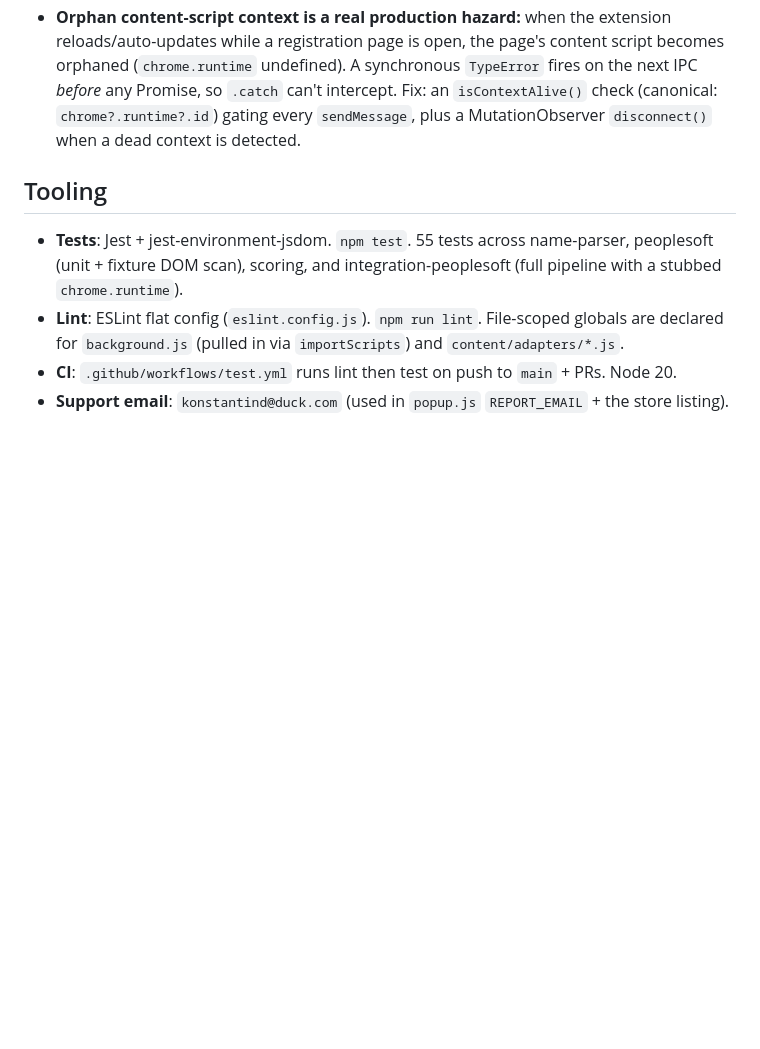
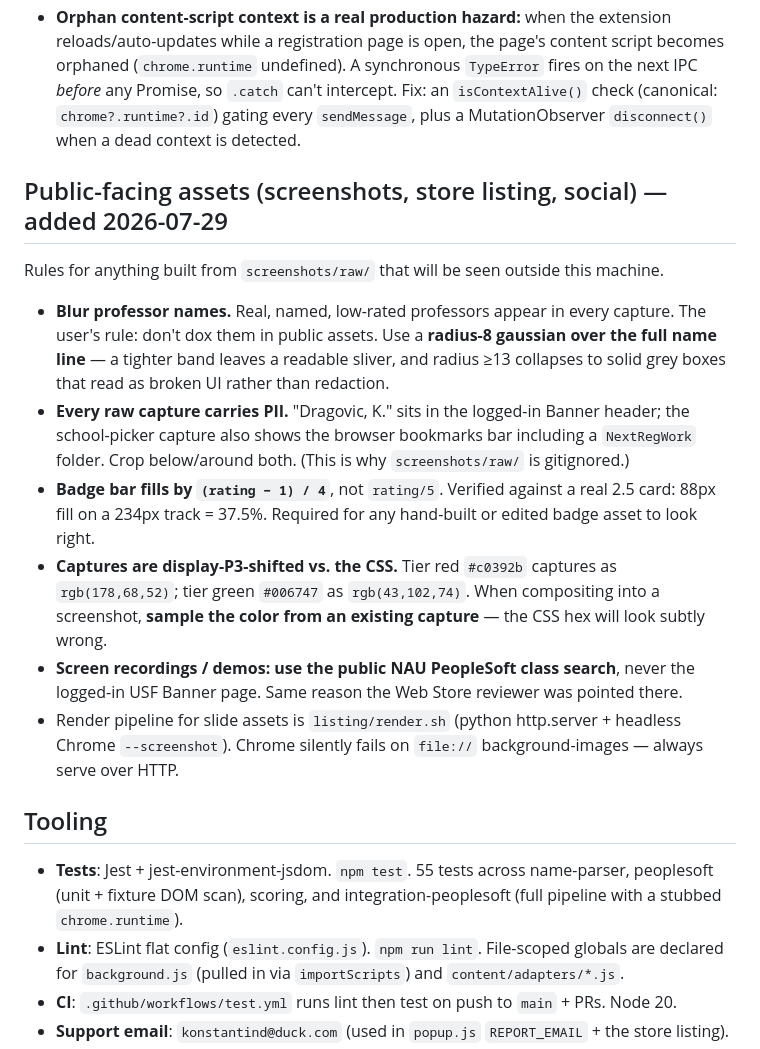
Before and after one commit to Konald58/rmp-extension, a Markdown page: CLAUDE.md, the part around the change. GitHub-like rendering; blank space fills up the shorter version.

Commit message:
chore: commit in-progress work before system migration
Co-Authored-By: Claude Opus 5 <noreply@anthropic.com>

```diff
--- a/CLAUDE.md
+++ b/CLAUDE.md
@@ -49,6 +49,17 @@ Order matters — `common.js` defines `window.RMP`; adapters register against it
 - **School dedup** trades small isolated branch campuses (e.g. NAU Yuma) for a cleaner picker.
 - **Orphan content-script context is a real production hazard:** when the extension reloads/auto-updates while a registration page is open, the page's content script becomes orphaned (`chrome.runtime` undefined). A synchronous `TypeError` fires on the next IPC *before* any Promise, so `.catch` can't intercept. Fix: an `isContextAlive()` check (canonical: `chrome?.runtime?.id`) gating every `sendMessage`, plus a MutationObserver `disconnect()` when a dead context is detected.
 
+## Public-facing assets (screenshots, store listing, social) — added 2026-07-29
+
+Rules for anything built from `screenshots/raw/` that will be seen outside this machine.
+
+- **Blur professor names.** Real, named, low-rated professors appear in every capture. The user's rule: don't dox them in public assets. Use a **radius-8 gaussian over the full name line** — a tighter band leaves a readable sliver, and radius ≥13 collapses to solid grey boxes that read as broken UI rather than redaction.
+- **Every raw capture carries PII.** "Dragovic, K." sits in the logged-in Banner header; the school-picker capture also shows the browser bookmarks bar including a `NextRegWork` folder. Crop below/around both. (This is why `screenshots/raw/` is gitignored.)
+- **Badge bar fills by `(rating − 1) / 4`**, not `rating/5`. Verified against a real 2.5 card: 88px fill on a 234px track = 37.5%. Required for any hand-built or edited badge asset to look right.
+- **Captures are display-P3-shifted vs. the CSS.** Tier red `#c0392b` captures as `rgb(178,68,52)`; tier green `#006747` as `rgb(43,102,74)`. When compositing into a screenshot, **sample the color from an existing capture** — the CSS hex will look subtly wrong.
+- **Screen recordings / demos: use the public NAU PeopleSoft class search**, never the logged-in USF Banner page. Same reason the Web Store reviewer was pointed there.
+- Render pipeline for slide assets is `listing/render.sh` (python http.server + headless Chrome `--screenshot`). Chrome silently fails on `file://` background-images — always serve over HTTP.
+
 ## Tooling
 
 - **Tests**: Jest + jest-environment-jsdom. `npm test`. 55 tests across name-parser, peoplesoft (unit + fixture DOM scan), scoring, and integration-peoplesoft (full pipeline with a stubbed `chrome.runtime`).
```
